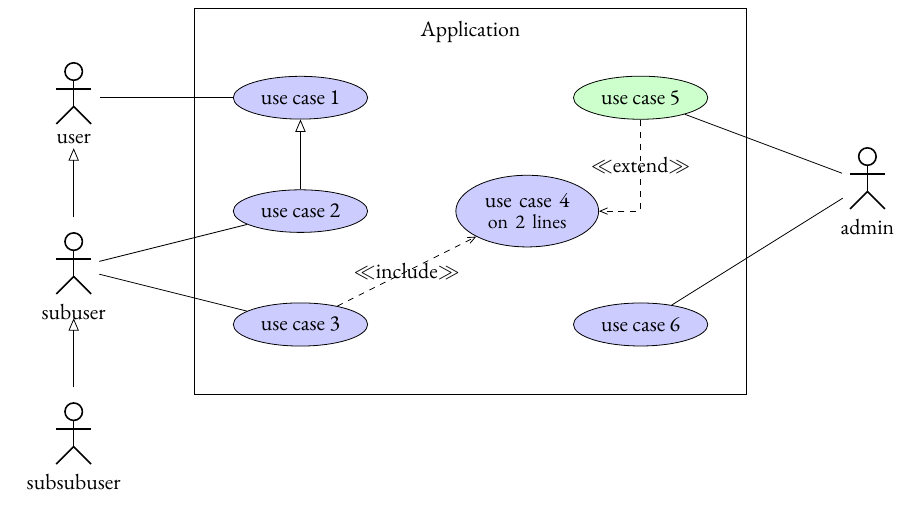
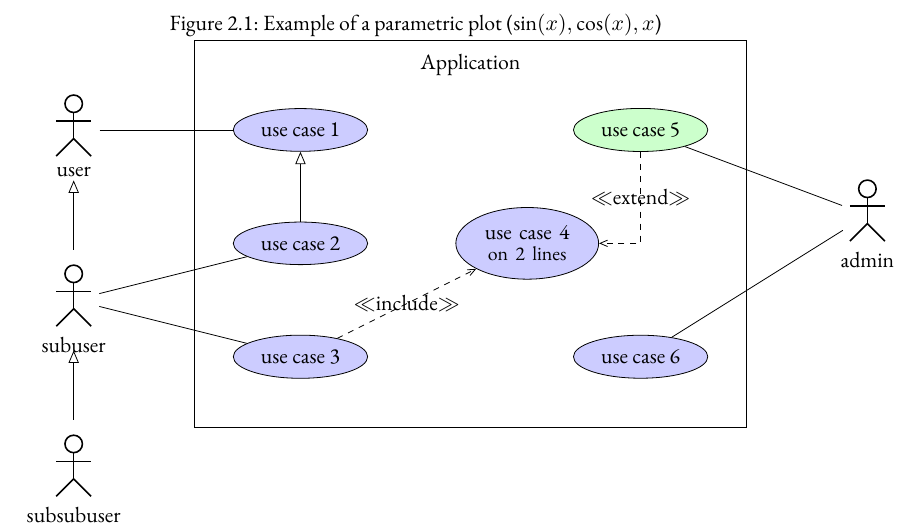
Before and after one commit to ImedAdel/pfe-report, a LaTeX thesis (source/main.tex, which reads source/Chapters/Analysis.tex, source/custom.cls): part of page 10 of 11, cut at the place of the change. Compiled offline with XeLaTeX.

Commit message:
Add caption

```diff
--- a/source/Chapters/Analysis.tex
+++ b/source/Chapters/Analysis.tex
@@ -88,6 +88,8 @@ application, we rely on a use case diagram.
 % \end{tikzpicture}
 
 \begin{figure}
+	\caption{Example of a parametric plot ($\sin (x), \cos(x), x$)}
+
 	\begin{tikzpicture}
 
 		\begin{umlsystem}[x=4]{Application}
--- a/source/custom.cls
+++ b/source/custom.cls
@@ -17,6 +17,9 @@
 
 \RequirePackage{fontspec}
 
+\RequirePackage{csquotes} % Context-sensitive quotation marks
+\RequirePackage{makeidx}  % For creating indices
+\RequirePackage{xspace}   % For automatically "eating" spaces
 
 \RequirePackage{setspace}
 \onehalfspacing
```
Also changed, not shown: source/main.pdf, 6 other files.
